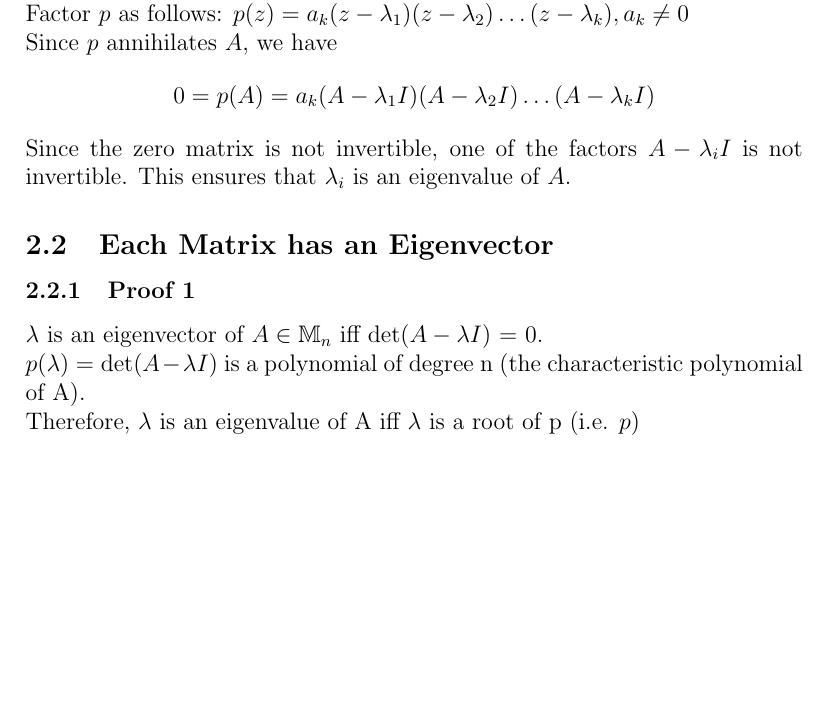
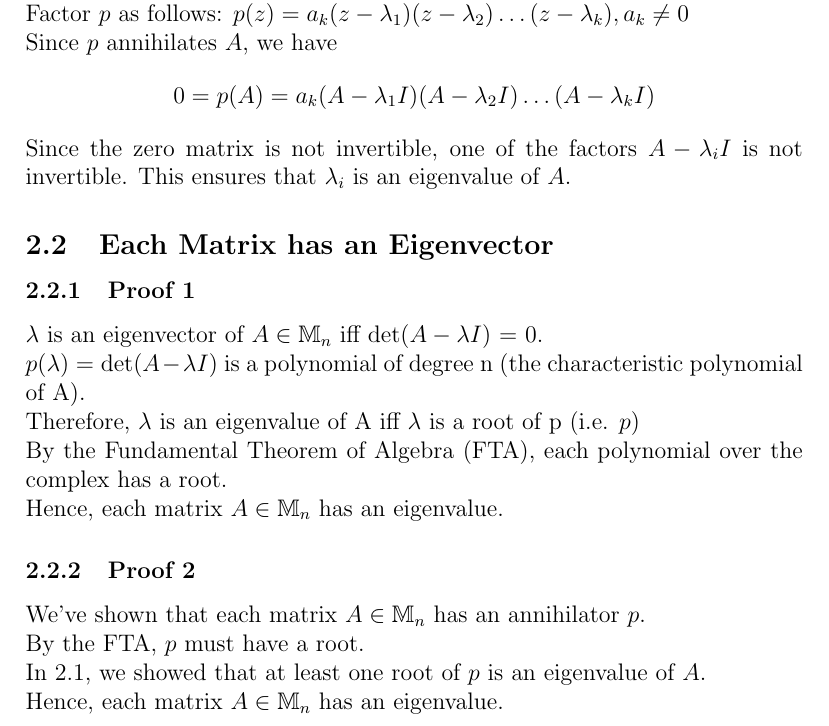
Before and after one commit to dan035-ucsd/MATH-102, a LaTeX document (math102.tex): part of page 4 of 4, cut so that both start at the same text, the shorter picture padded with empty space. Compiled offline with pdfLaTeX.

Commit message:
Finished some proofs

```diff
--- a/math102.tex
+++ b/math102.tex
@@ -109,6 +109,13 @@ This ensures that $\lambda_i$ is an eigenvalue of $A$.
 \subsubsection{Proof 1}
 $\lambda$ is an eigenvector of $A \in \mathbb{M}_n$ iff det($A-\lambda I$) = 0. \\
 $p(\lambda) = \text{det} (A-\lambda I)$ is a polynomial of degree n (the characteristic polynomial of A). \\
-Therefore, $\lambda$ is an eigenvalue of A iff $\lambda$ is a root of p (i.e. $p$)
+Therefore, $\lambda$ is an eigenvalue of A iff $\lambda$ is a root of p (i.e. $p$) \\
+By the Fundamental Theorem of Algebra (FTA), each polynomial over the complex has a root. \\
+Hence, each matrix $A \in \mathbb{M}_n$ has an eigenvalue.
+\subsubsection{Proof 2}
+We've shown that each matrix $A \in \mathbb{M}_n$ has an annihilator $p$. \\
+By the FTA, $p$ must have a root. \\
+In 2.1, we showed that at least one root of $p$ is an eigenvalue of $A$. \\
+Hence, each matrix $A \in \mathbb{M}_n$ has an eigenvalue.
 
 \end{document}
```
Also changed, not shown: out_dir/math102.pdf, out_dir/math174.pdf, 1 other file.
